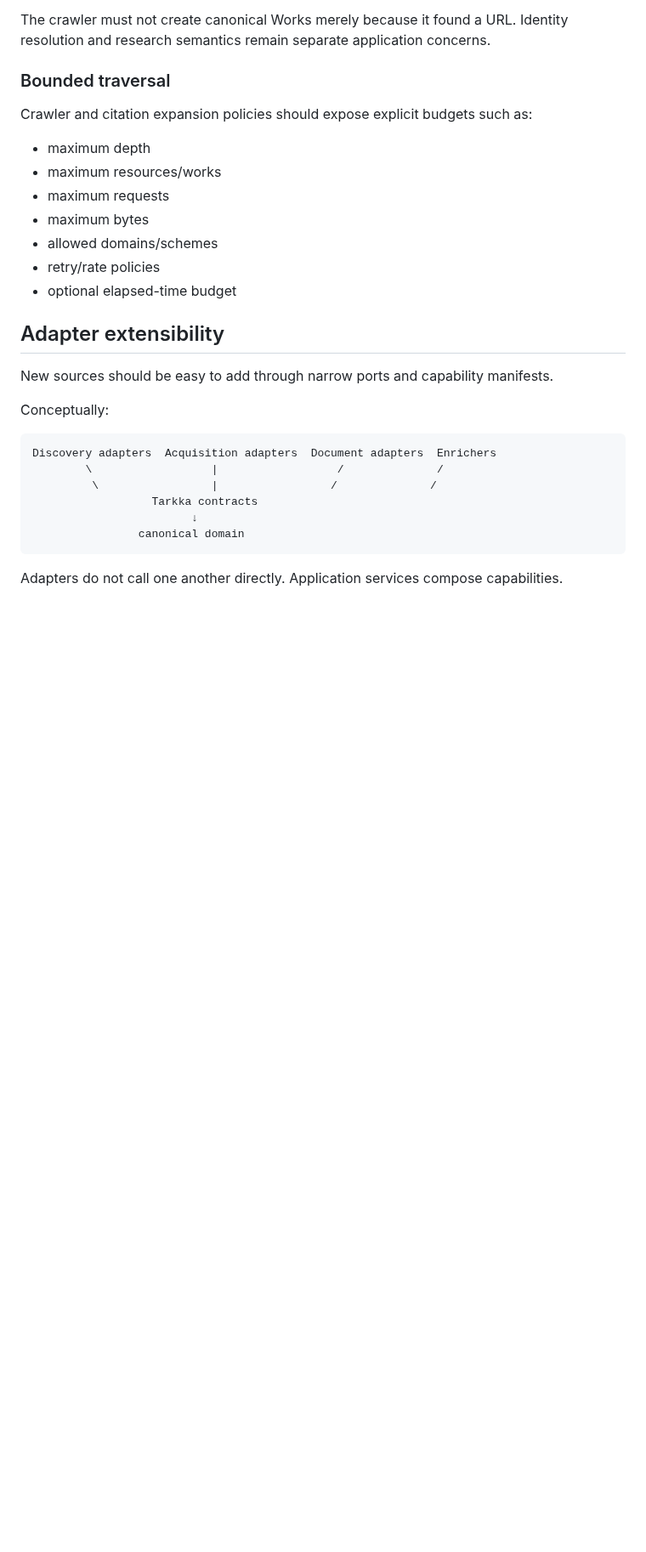
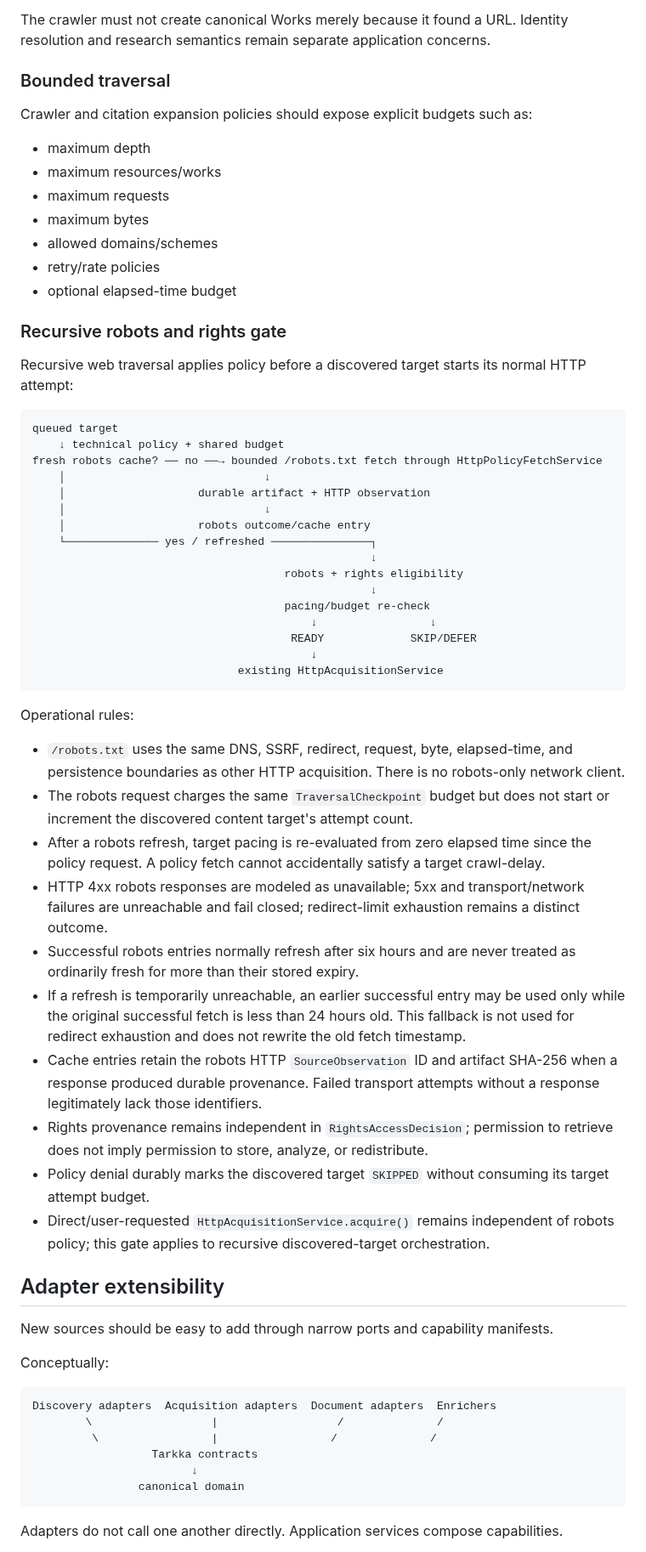
Before and after one commit to cbwinslow/Tarkka, a Markdown page: docs/SOURCE_DOCUMENT_PRESERVATION.md, the part around the change. Shown at 85% size. Drawn GitHub-style; blank space fills up the shorter version.

Commit message:
docs: describe recursive robots policy pipeline

````diff
--- a/docs/SOURCE_DOCUMENT_PRESERVATION.md
+++ b/docs/SOURCE_DOCUMENT_PRESERVATION.md
@@ -261,6 +261,42 @@ Crawler and citation expansion policies should expose explicit budgets such as:
 - retry/rate policies
 - optional elapsed-time budget
 
+### Recursive robots and rights gate
+
+Recursive web traversal applies policy before a discovered target starts its normal HTTP attempt:
+
+```text
+queued target
+    ↓ technical policy + shared budget
+fresh robots cache? ── no ──→ bounded /robots.txt fetch through HttpPolicyFetchService
+    │                              ↓
+    │                    durable artifact + HTTP observation
+    │                              ↓
+    │                    robots outcome/cache entry
+    └────────────── yes / refreshed ───────────────┐
+                                                   ↓
+                                      robots + rights eligibility
+                                                   ↓
+                                      pacing/budget re-check
+                                          ↓                 ↓
+                                       READY             SKIP/DEFER
+                                          ↓
+                               existing HttpAcquisitionService
+```
+
+Operational rules:
+
+- `/robots.txt` uses the same DNS, SSRF, redirect, request, byte, elapsed-time, and persistence boundaries as other HTTP acquisition. There is no robots-only network client.
+- The robots request charges the same `TraversalCheckpoint` budget but does not start or increment the discovered content target's attempt count.
+- After a robots refresh, target pacing is re-evaluated from zero elapsed time since the policy request. A policy fetch cannot accidentally satisfy a target crawl-delay.
+- HTTP 4xx robots responses are modeled as unavailable; 5xx and transport/network failures are unreachable and fail closed; redirect-limit exhaustion remains a distinct outcome.
+- Successful robots entries normally refresh after six hours and are never treated as ordinarily fresh for more than their stored expiry.
+- If a refresh is temporarily unreachable, an earlier successful entry may be used only while the original successful fetch is less than 24 hours old. This fallback is not used for redirect exhaustion and does not rewrite the old fetch timestamp.
+- Cache entries retain the robots HTTP `SourceObservation` ID and artifact SHA-256 when a response produced durable provenance. Failed transport attempts without a response legitimately lack those identifiers.
+- Rights provenance remains independent in `RightsAccessDecision`; permission to retrieve does not imply permission to store, analyze, or redistribute.
+- Policy denial durably marks the discovered target `SKIPPED` without consuming its target attempt budget.
+- Direct/user-requested `HttpAcquisitionService.acquire()` remains independent of robots policy; this gate applies to recursive discovered-target orchestration.
+
 ## Adapter extensibility
 
 New sources should be easy to add through narrow ports and capability manifests.
````
